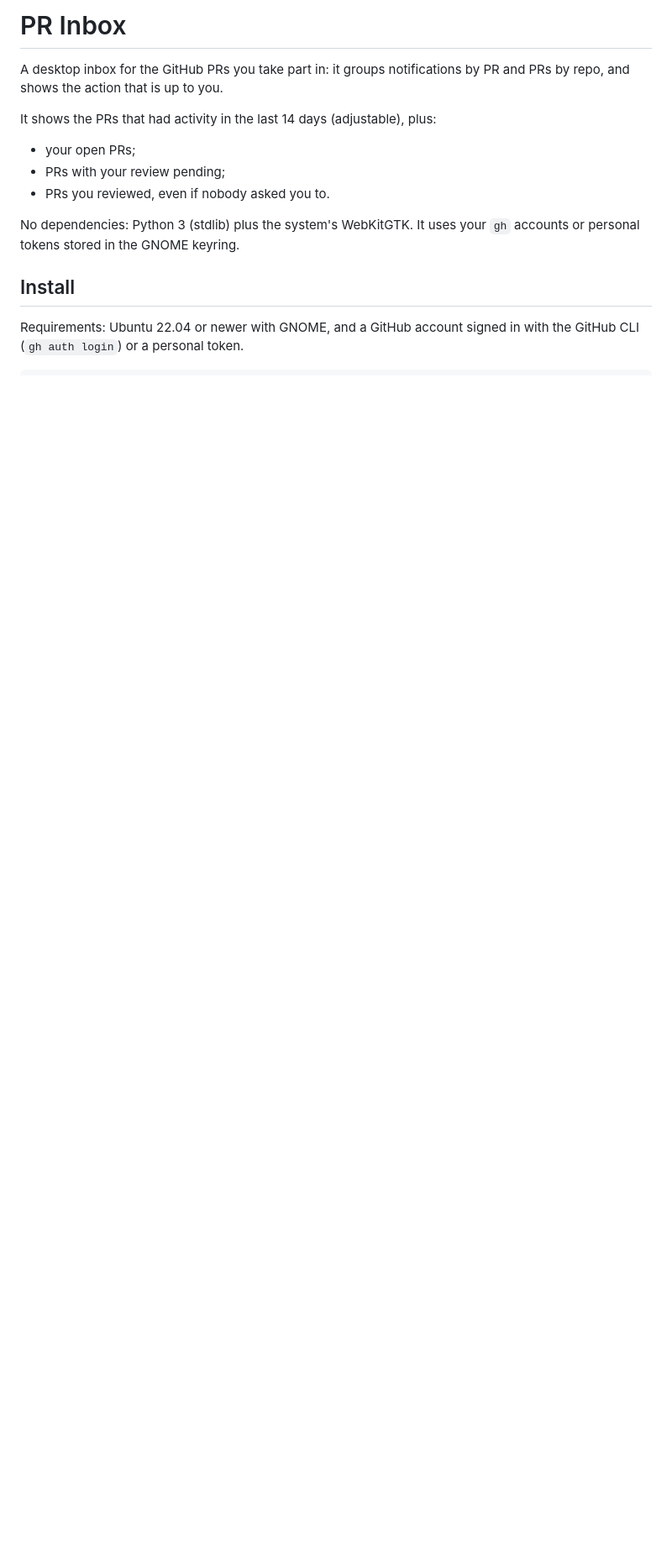
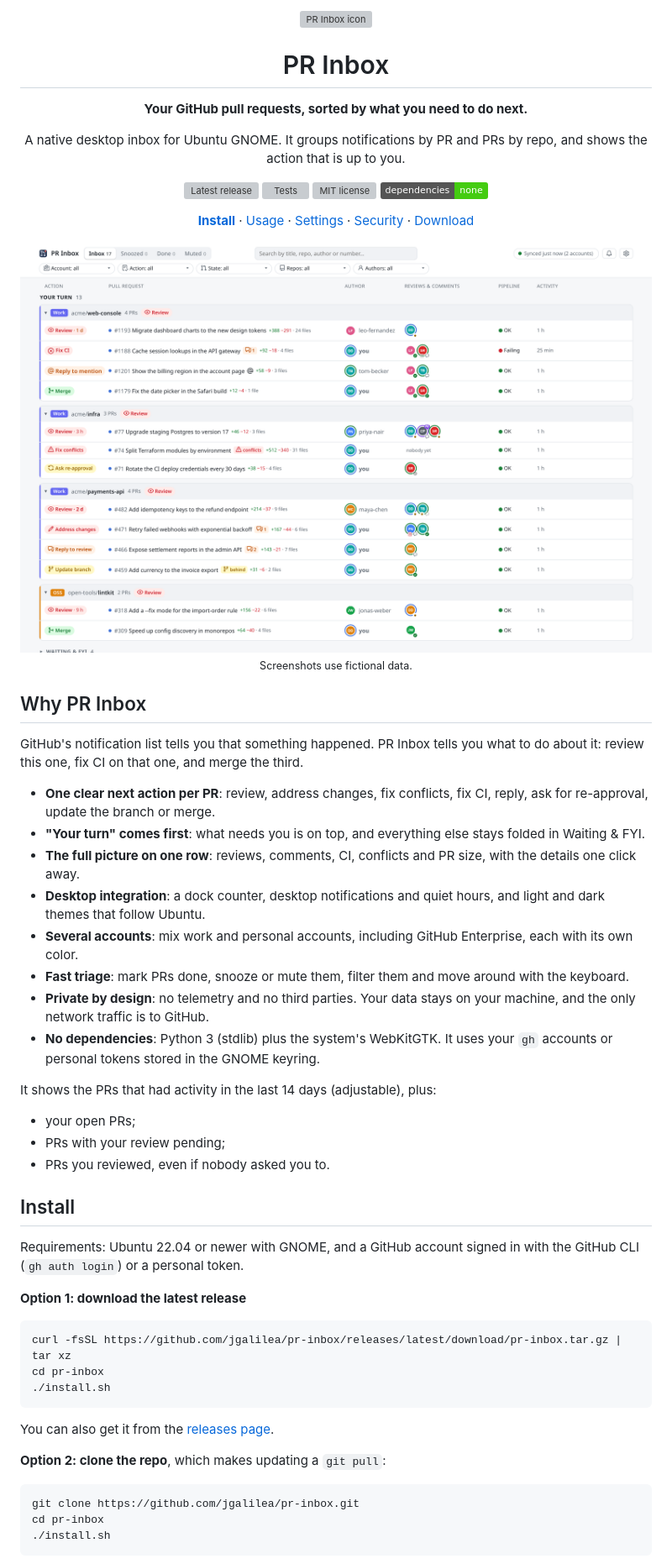
Before and after one commit to jgalilea/pr-inbox, a Markdown page: README.md, the part around one of its changes. Shown at 84% size. Rendered like a GitHub page; pictures changed too: docs/screenshots/inbox-light.png (added); badges without logos; blank space fills up the shorter version; grey boxes are pictures that could not be loaded.

````diff
--- a/README.md
+++ b/README.md
@@ -1,14 +1,61 @@
-# PR Inbox
+<div align="center">
+  <img src="static/icon.svg" alt="PR Inbox icon" width="96">
+  <h1>PR Inbox</h1>
+  <p><strong>Your GitHub pull requests, sorted by what you need to do next.</strong></p>
+  <p>A native desktop inbox for Ubuntu GNOME. It groups notifications by PR and PRs by repo, and shows the action that is up to you.</p>
+  <p>
+    <a href="https://github.com/jgalilea/pr-inbox/releases/latest"><img alt="Latest release" src="https://img.shields.io/github/v/release/jgalilea/pr-inbox"></a>
+    <a href="https://github.com/jgalilea/pr-inbox/actions/workflows/tests.yml"><img alt="Tests" src="https://github.com/jgalilea/pr-inbox/actions/workflows/tests.yml/badge.svg"></a>
+    <a href="LICENSE"><img alt="MIT license" src="https://img.shields.io/github/license/jgalilea/pr-inbox"></a>
+    <img alt="No dependencies: Python stdlib only" src="https://img.shields.io/badge/dependencies-none-brightgreen">
+  </p>
+  <p><a href="#install"><strong>Install</strong></a> · <a href="#usage">Usage</a> · <a href="#settings-and-multiple-accounts">Settings</a> · <a href="#security-and-privacy">Security</a> · <a href="https://github.com/jgalilea/pr-inbox/releases/latest">Download</a></p>
+</div>
 
-A desktop inbox for the GitHub PRs you take part in: it groups notifications by PR and PRs by repo, and shows the action that is up to you.
+<picture>
+  <source media="(prefers-color-scheme: dark)" srcset="docs/screenshots/inbox-dark.png">
+  <img src="docs/screenshots/inbox-light.png" alt="The PR Inbox window, with pull requests grouped by repo and labelled with the next action">
+</picture>
+
+<p align="center"><sub>Screenshots use fictional data.</sub></p>
+
+## Why PR Inbox
+
+GitHub's notification list tells you that something happened. PR Inbox tells you what to do about it: review this one, fix CI on that one, and merge the third.
+
+- **One clear next action per PR**: review, address changes, fix conflicts, fix CI, reply, ask for re-approval, update the branch or merge.
+- **"Your turn" comes first**: what needs you is on top, and everything else stays folded in Waiting & FYI.
+- **The full picture on one row**: reviews, comments, CI, conflicts and PR size, with the details one click away.
+- **Desktop integration**: a dock counter, desktop notifications and quiet hours, and light and dark themes that follow Ubuntu.
+- **Several accounts**: mix work and personal accounts, including GitHub Enterprise, each with its own color.
+- **Fast triage**: mark PRs done, snooze or mute them, filter them and move around with the keyboard.
+- **Private by design**: no telemetry and no third parties. Your data stays on your machine, and the only network traffic is to GitHub.
+- **No dependencies**: Python 3 (stdlib) plus the system's WebKitGTK. It uses your `gh` accounts or personal tokens stored in the GNOME keyring.
 
 It shows the PRs that had activity in the last 14 days (adjustable), plus:
 - your open PRs;
 - PRs with your review pending;
 - PRs you reviewed, even if nobody asked you to.
 
-No dependencies: Python 3 (stdlib) plus the system's WebKitGTK. It uses your `gh` accounts or personal tokens stored in the GNOME keyring.
-
 ## Install
 
 Requirements: Ubuntu 22.04 or newer with GNOME, and a GitHub account signed in with the GitHub CLI (`gh auth login`) or a personal token.
+
+**Option 1: download the latest release**
+
+```bash
+curl -fsSL https://github.com/jgalilea/pr-inbox/releases/latest/download/pr-inbox.tar.gz | tar xz
+cd pr-inbox
+./install.sh
+```
+
+You can also get it from the [releases page](https://github.com/jgalilea/pr-inbox/releases/latest).
+
+**Option 2: clone the repo**, which makes updating a `git pull`:
+
+```bash
+git clone https://github.com/jgalilea/pr-inbox.git
+cd pr-inbox
+./install.sh
+```
+
````
Also changed, not shown: other parts of README.md (+71 -11 lines), CLAUDE.md (+1 -0 lines), THIRD-PARTY-NOTICES.md (added, +27 -0 lines), docs/screenshots/detail-dark.png (added), docs/screenshots/detail-light.png (added), docs/screenshots/inbox-dark.png (added), docs/screenshots/settings-dark.png (added), docs/screenshots/settings-light.png (added), 2 other files.
